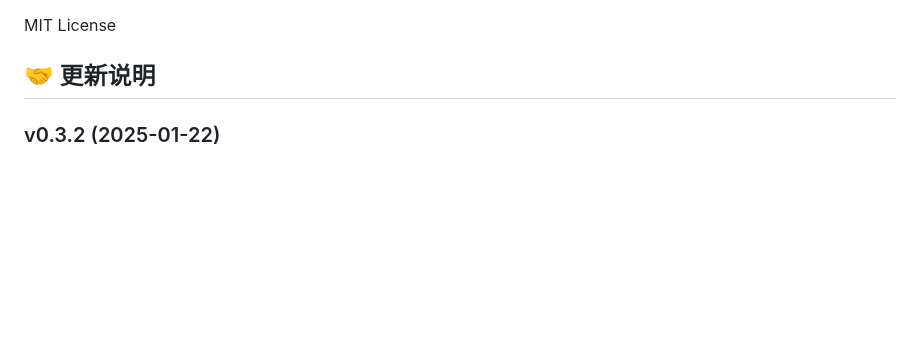
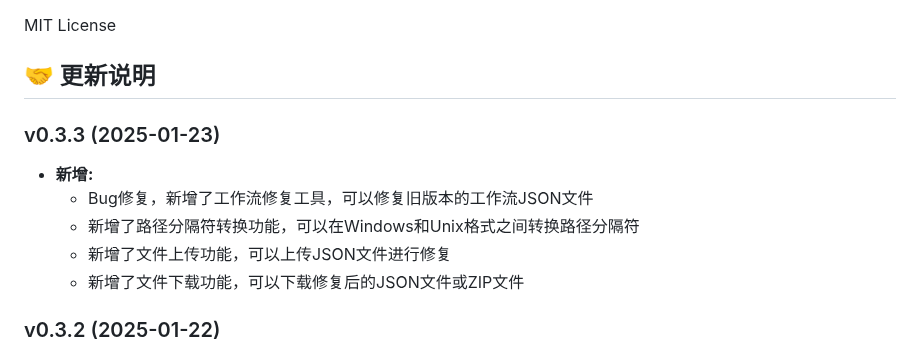
Before and after one commit to jammyfu/ComfyUI_PaintingCoderUtils, a Markdown page: README_CN.md, the part around the change. Rendered like a GitHub page; blank space fills up the shorter version.

```diff
--- a/README_CN.md
+++ b/README_CN.md
@@ -408,6 +408,14 @@ Switch节点用于在工作流中动态切换不同的输入或输出路径。
 MIT License
 
 ## 🤝 更新说明
+
+### v0.3.3 (2025-01-23)
+- **新增:**
+  - Bug修复，新增了工作流修复工具，可以修复旧版本的工作流JSON文件
+  - 新增了路径分隔符转换功能，可以在Windows和Unix格式之间转换路径分隔符
+  - 新增了文件上传功能，可以上传JSON文件进行修复
+  - 新增了文件下载功能，可以下载修复后的JSON文件或ZIP文件
+
 ### v0.3.2 (2025-01-22)
 - **改进:**
   - 完善了工作流修复工具，增加了更多的错误处理和提示信息
```
Also changed, not shown: README.md (+8 -0 lines).
